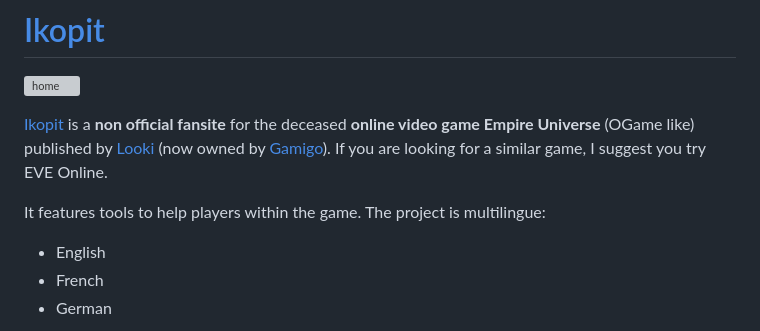
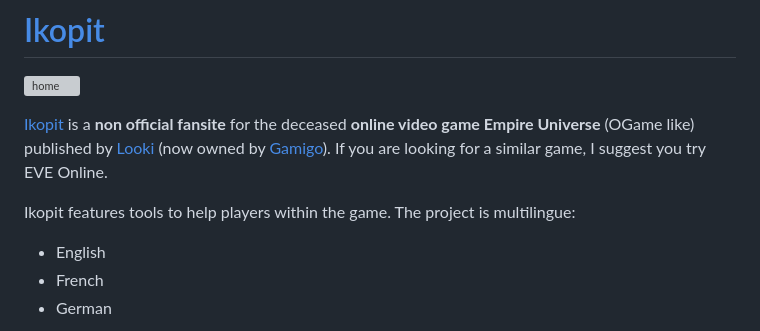
Before and after one commit to mgemard/ikopit, a Markdown page: README.md, the part around the change. Rendered like a GitHub page; grey boxes are pictures that could not be loaded.

Commit message:
:memo: Add ikopit for clarification in readme

```diff
--- a/README.md
+++ b/README.md
@@ -5,7 +5,7 @@
 
 [Ikopit](http://eu3-ikopit.appspot.com/) is a **non official fansite** for the deceased **online video game Empire Universe** (OGame like) published by [Looki](http://www.looki.com/) (now owned by [Gamigo](gamigo.com)). If you are looking for a similar game, I suggest you try EVE Online.
 
-It features tools to help players within the game. The project is multilingue:
+Ikopit features tools to help players within the game. The project is multilingue:
 - English
 - French
 - German
```
